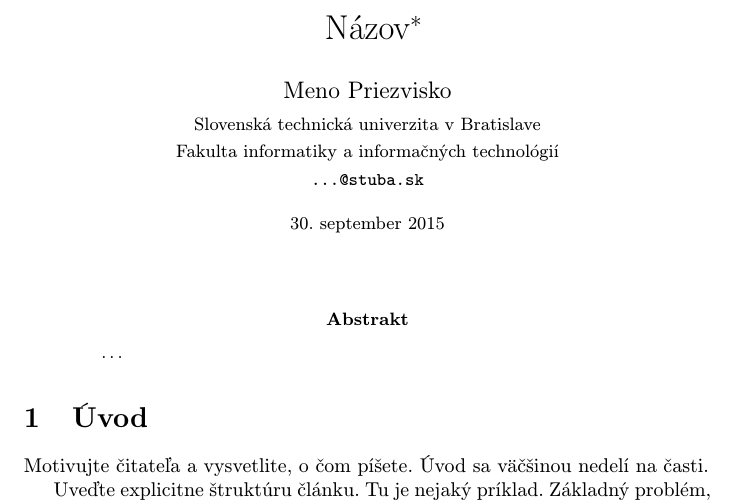
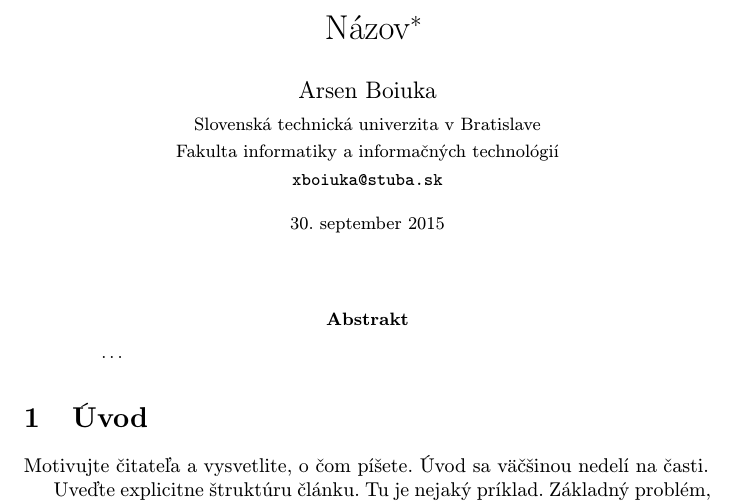
Before and after one commit to arrssiii/MIP_Article, a LaTeX paper (clanok.tex): part of page 1 of 2, cut so that both start at the same text. Compiled offline with pdfLaTeX.

Commit message:
Zmenil som meno autora

```diff
--- a/clanok.tex
+++ b/clanok.tex
@@ -17,10 +17,10 @@
 
 \title{Názov\thanks{Semestrálny projekt v predmete Metódy inžinierskej práce, ak. rok 2015/16, vedenie: Meno Priezvisko}} % meno a priezvisko vyučujúceho na cvičeniach
 
-\author{Meno Priezvisko\\[2pt]
+\author{Arsen Boiuka\\[2pt]
 	{\small Slovenská technická univerzita v Bratislave}\\
 	{\small Fakulta informatiky a informačných technológií}\\
-	{\small \texttt{...@stuba.sk}}
+	{\small \texttt{xboiuka@stuba.sk}}
 	}
 
 \date{\small 30. september 2015} % upravte
```
